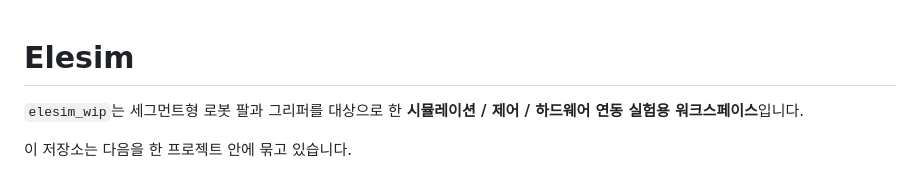
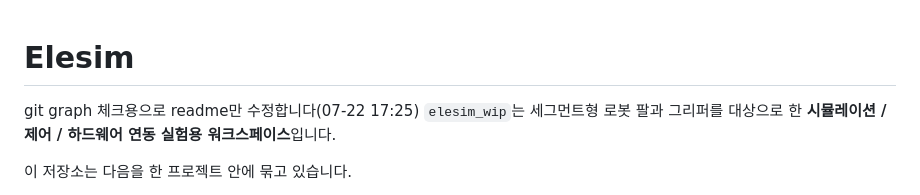
Before and after one commit to jpyaaa3/elesim, a Markdown page: README.md, the part around the change. Drawn GitHub-style.

```diff
--- a/README.md
+++ b/README.md
@@ -1,5 +1,5 @@
 # Elesim
-
+git graph 체크용으로 readme만 수정합니다(07-22 17:25)
 `elesim_wip`는 세그먼트형 로봇 팔과 그리퍼를 대상으로 한 **시뮬레이션 / 제어 / 하드웨어 연동 실험용 워크스페이스**입니다.
 
 이 저장소는 다음을 한 프로젝트 안에 묶고 있습니다.
```
